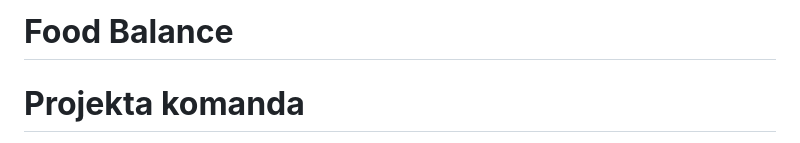
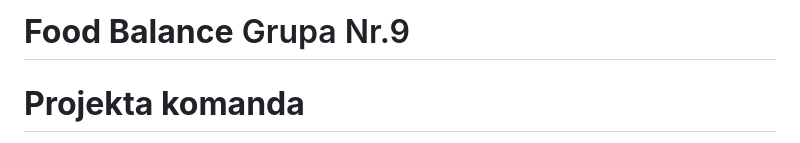
Before and after one commit to maximalian/ProLabD, a Markdown page: Projektēšanas pārskats/Projektēšanas pārskats.md, the part around the change. Rendered like a GitHub page.

```diff
--- a/Projektēšanas pārskats/Projektēšanas pārskats.md
+++ b/Projektēšanas pārskats/Projektēšanas pārskats.md
@@ -1,4 +1,4 @@
-# **Food Balance**
+# **Food Balance** Grupa Nr.9
 # **Projekta komanda**
    - Projekta izstrādātāji:
      - **Aleksandrs Popjonoks** [https://github.com/AleksandrsPo]
```
